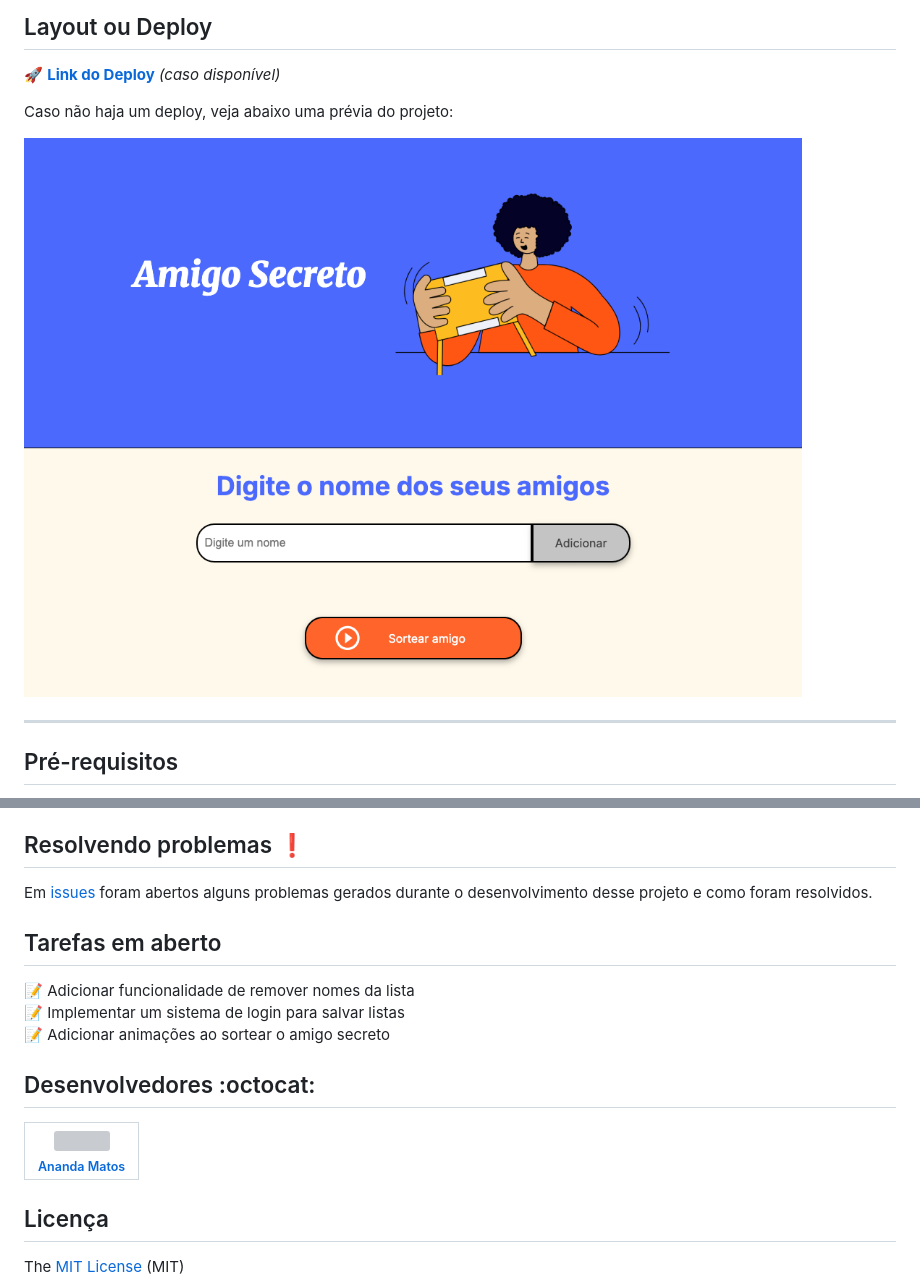
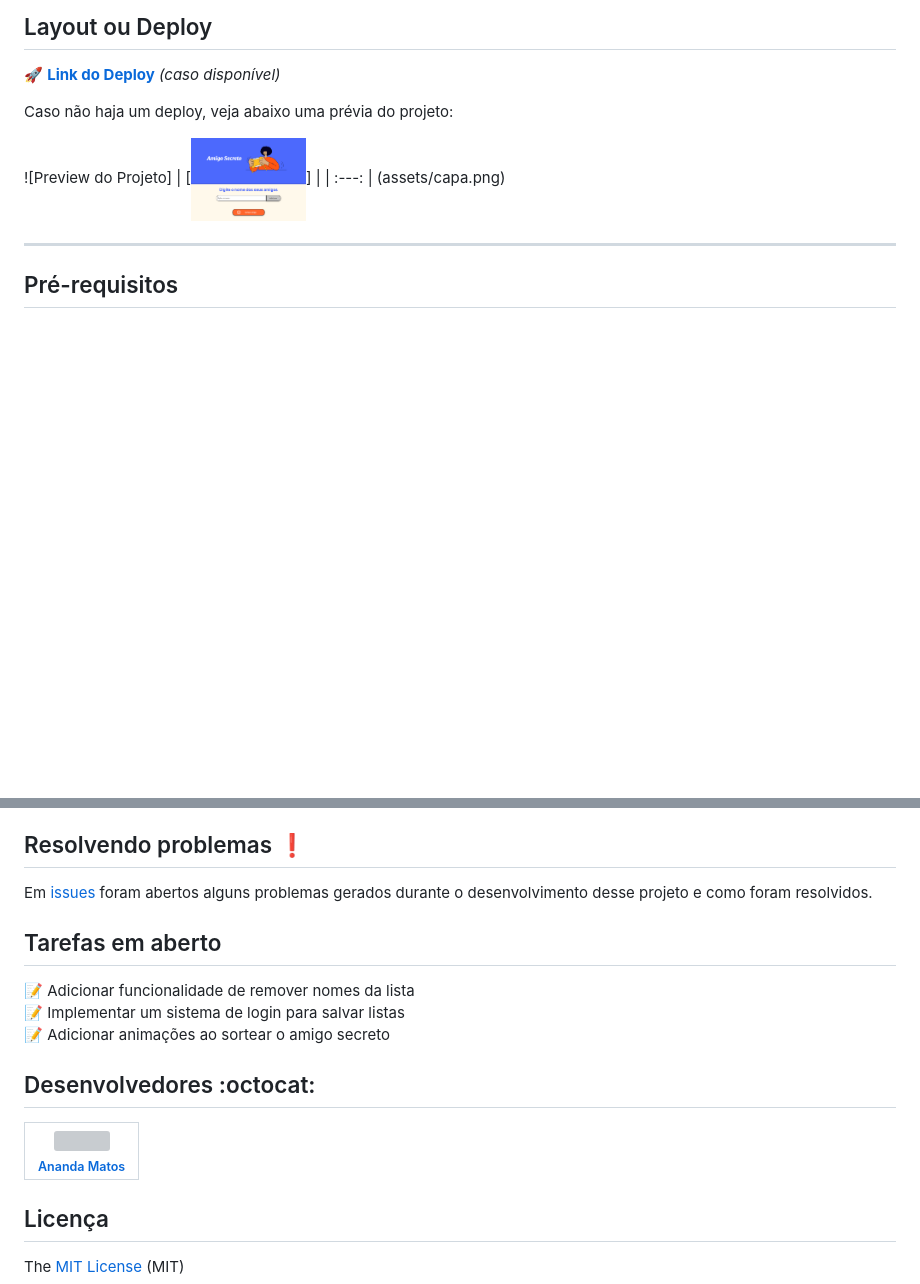
Before and after one commit to anandamatos/challenge_amigo-secreto, a Markdown page: README.md, 2 parts joined by grey strips. Drawn GitHub-style; blank space fills up the shorter version; grey boxes are pictures that could not be loaded.

Commit message:
ultimas mudanças

```diff
--- a/README.md
+++ b/README.md
@@ -48,7 +48,11 @@
 
 Caso não haja um deploy, veja abaixo uma prévia do projeto:
 
-![Preview do Projeto](assets/capa.png)
+
+![Preview do Projeto]
+| [<img src="https://github.com/anandamatos/challenge_amigo-secreto/blob/main/assets/capa.png?raw=true" width=115>] |
+| :---: |
+(assets/capa.png)
 
 ---
 
@@ -77,7 +81,7 @@ Caso não haja um deploy, veja abaixo uma prévia do projeto:
 
 ## Resolvendo problemas :exclamation:
 
-Em [issues](https://github.com/anandamatos/challenge_amigo-secreto/issues) foram abertos alguns problemas gerados durante o desenvolvimento desse projeto e como foram resolvidos.
+Em [issues](https://github.com/anandamatos/challenge_amigo-secreto/issues/) foram abertos alguns problemas gerados durante o desenvolvimento desse projeto e como foram resolvidos.
 
 ## Tarefas em aberto
 
@@ -87,7 +91,7 @@ Em [issues](https://github.com/anandamatos/challenge_amigo-secreto/issues) foram
 
 ## Desenvolvedores :octocat:
 
-| [<img src="https://avatars.githubusercontent.com/u/10395786?v=4" width=115><br><sub>Ananda Matos</sub>](https://github.com/seu-usuario) |
+| [<img src="https://avatars.githubusercontent.com/u/10395786?v=4" width=115><br><sub>Ananda Matos</sub>](https://github.com/anandamatos) |
 | :---: |
 
 ## Licença
```
